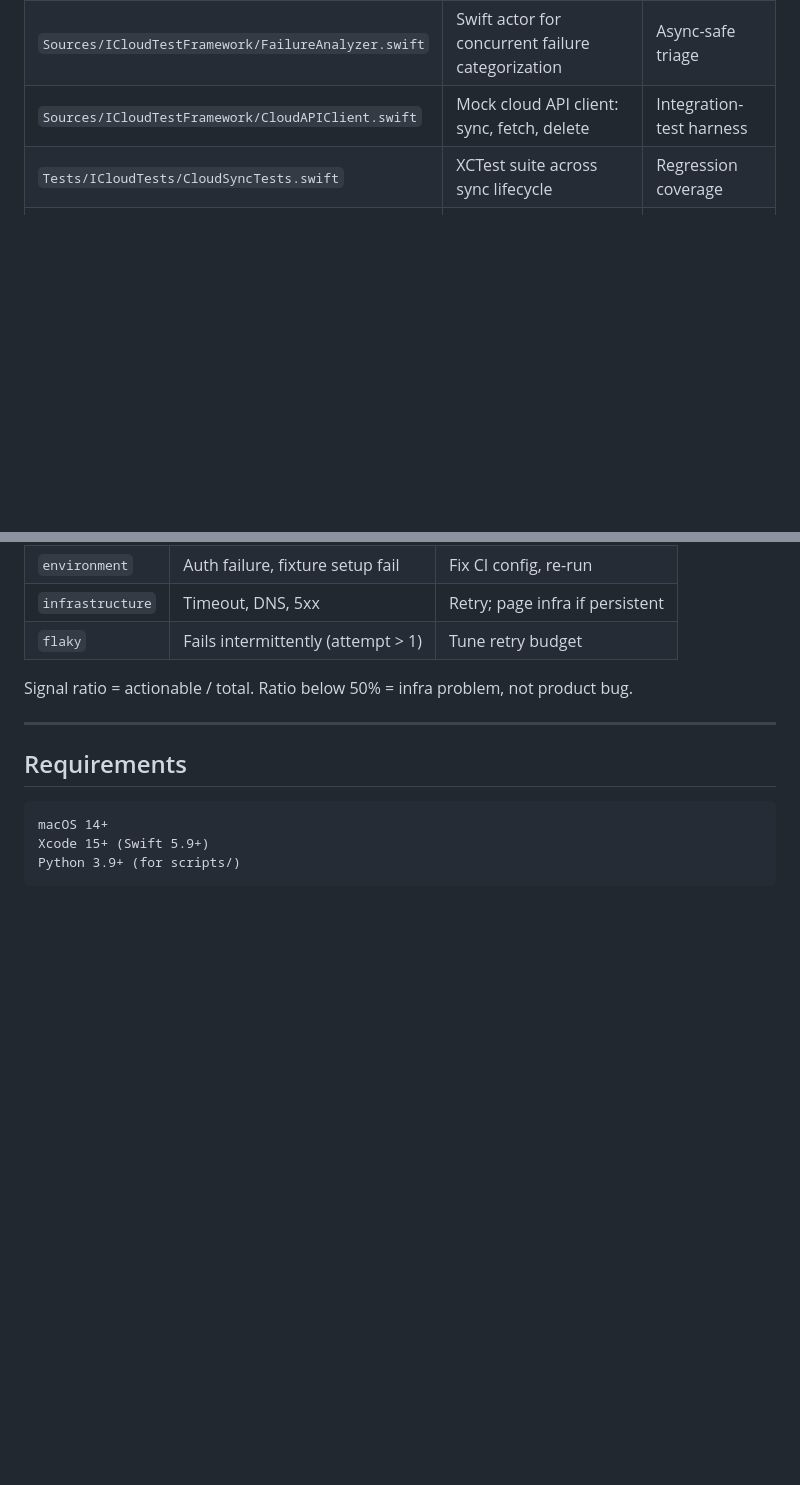
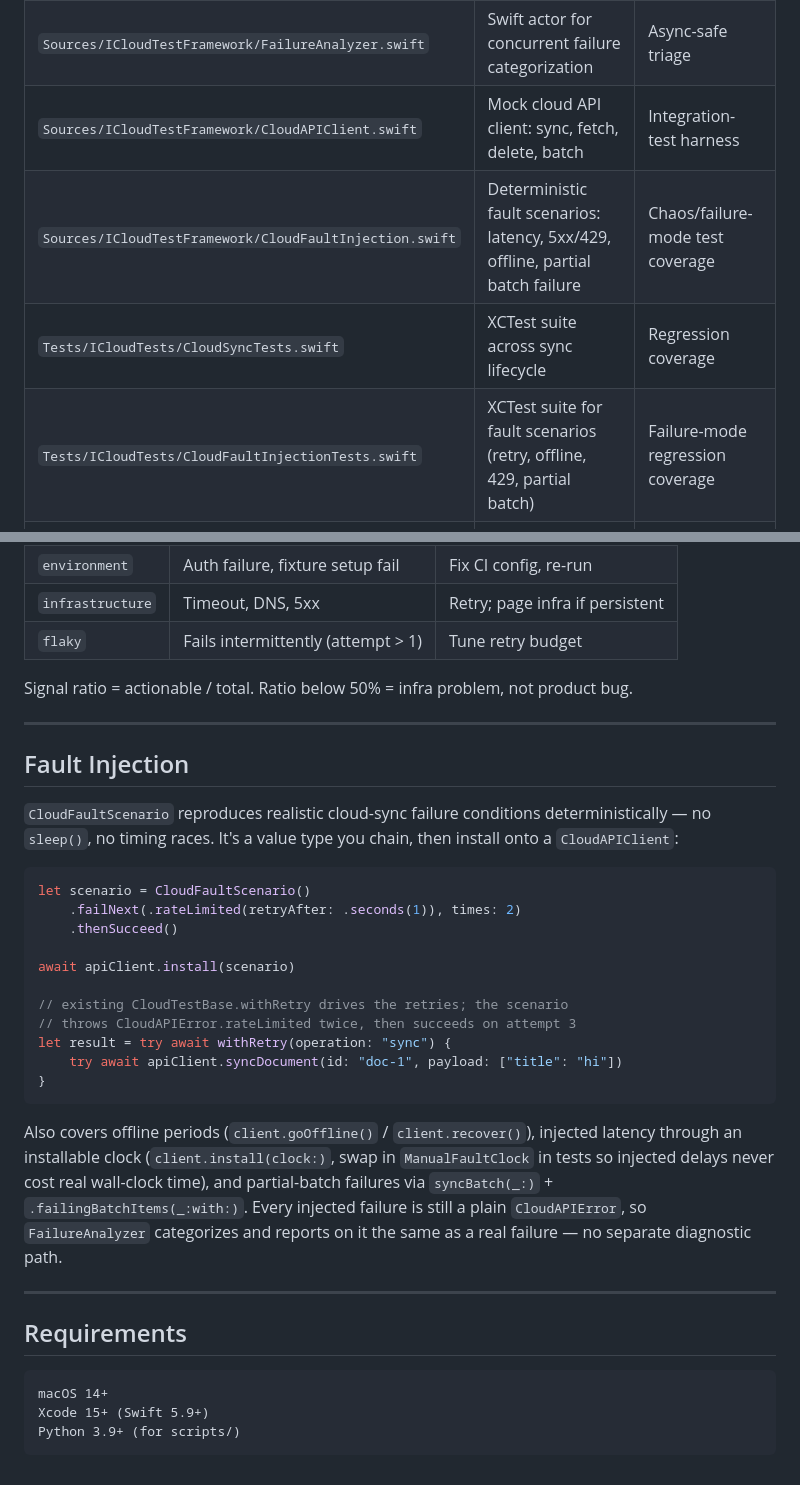
Before and after one commit to gerardrecinto/icloud-automation-framework, a Markdown page: README.md, 2 parts joined by grey strips. GitHub-like rendering; blank space fills up the shorter version.

Commit message:
docs(readme): document fault injection API
One realistic example (rate-limit retry through CloudTestBase.withRetry)
plus a short summary of offline/recovery, injected latency, and
partial-batch-failure support.

````diff
--- a/README.md
+++ b/README.md
@@ -20,8 +20,10 @@ analysis tool using actor isolation + `xcresulttool`), [ci-triage](https://githu
 |---|---|---|
 | `Sources/ICloudTestFramework/CloudTestBase.swift` | XCTest base class: retry, timeout budget, stability enforcement | Test reliability |
 | `Sources/ICloudTestFramework/FailureAnalyzer.swift` | Swift actor for concurrent failure categorization | Async-safe triage |
-| `Sources/ICloudTestFramework/CloudAPIClient.swift` | Mock cloud API client: sync, fetch, delete | Integration-test harness |
+| `Sources/ICloudTestFramework/CloudAPIClient.swift` | Mock cloud API client: sync, fetch, delete, batch | Integration-test harness |
+| `Sources/ICloudTestFramework/CloudFaultInjection.swift` | Deterministic fault scenarios: latency, 5xx/429, offline, partial batch failure | Chaos/failure-mode test coverage |
 | `Tests/ICloudTests/CloudSyncTests.swift` | XCTest suite across sync lifecycle | Regression coverage |
+| `Tests/ICloudTests/CloudFaultInjectionTests.swift` | XCTest suite for fault scenarios (retry, offline, 429, partial batch) | Failure-mode regression coverage |
 | `Tests/ICloudTests/FailureAnalyzerTests.swift` | Unit tests for triage categorization | Maintained signal quality |
 | `scripts/triage.py` | Python parser for `.xcresult` bundles and xcodebuild logs | CI failure reporting |
 | `scripts/coverage_gap.py` | Python scanner for untested public symbols | Coverage gap detection |
@@ -99,6 +101,36 @@ Signal ratio = actionable / total. Ratio below 50% = infra problem, not product
 
 ---
 
+## Fault Injection
+
+`CloudFaultScenario` reproduces realistic cloud-sync failure conditions
+deterministically — no `sleep()`, no timing races. It's a value type you
+chain, then install onto a `CloudAPIClient`:
+
+```swift
+let scenario = CloudFaultScenario()
+    .failNext(.rateLimited(retryAfter: .seconds(1)), times: 2)
+    .thenSucceed()
+
+await apiClient.install(scenario)
+
+// existing CloudTestBase.withRetry drives the retries; the scenario
+// throws CloudAPIError.rateLimited twice, then succeeds on attempt 3
+let result = try await withRetry(operation: "sync") {
+    try await apiClient.syncDocument(id: "doc-1", payload: ["title": "hi"])
+}
+```
+
+Also covers offline periods (`client.goOffline()` / `client.recover()`),
+injected latency through an installable clock (`client.install(clock:)`,
+swap in `ManualFaultClock` in tests so injected delays never cost real
+wall-clock time), and partial-batch failures via `syncBatch(_:)` +
+`.failingBatchItems(_:with:)`. Every injected failure is still a plain
+`CloudAPIError`, so `FailureAnalyzer` categorizes and reports on it the
+same as a real failure — no separate diagnostic path.
+
+---
+
 ## Requirements
 
 ```
````
